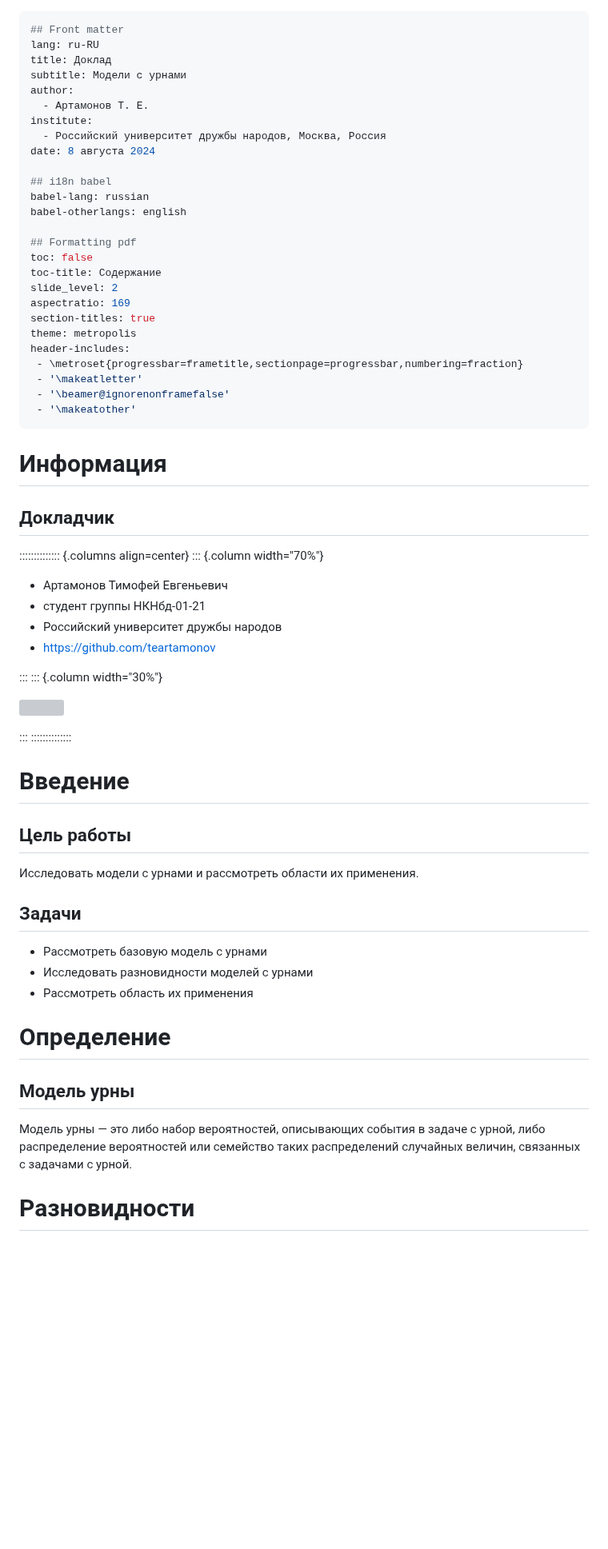
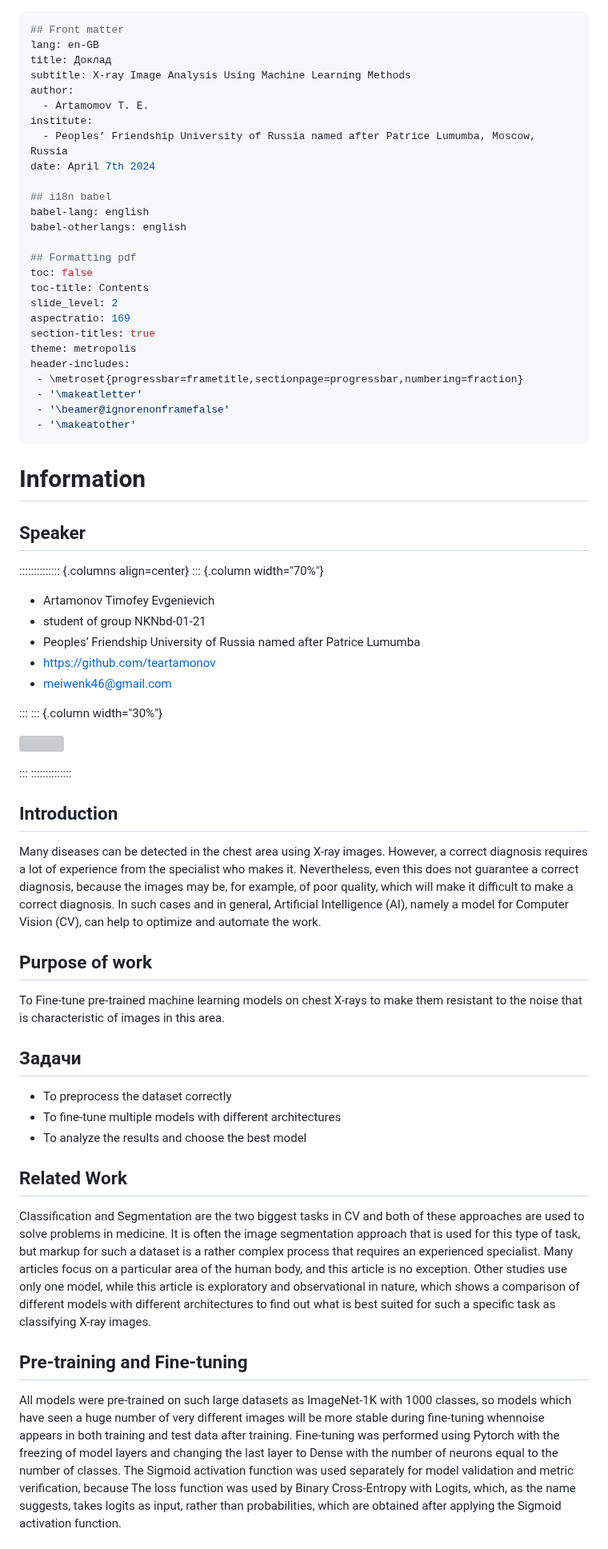
Before and after one commit to teartamonov/study_2023-2024_mathmod, a Markdown page: presentation/presentation/presentation.md, the part around one of its changes. Shown at 80% size. GitHub-like rendering; blank space fills up the shorter version; grey boxes are pictures that could not be loaded.

```diff
--- a/presentation/presentation/presentation.md
+++ b/presentation/presentation/presentation.md
@@ -1,21 +1,21 @@
 ---
 ## Front matter
-lang: ru-RU
+lang: en-GB
 title: Доклад
-subtitle: Модели с урнами
+subtitle: X-ray Image Analysis Using Machine Learning Methods
 author:
-  - Артамонов Т. Е.
+  - Artamomov T. E.
 institute:
-  - Российский университет дружбы народов, Москва, Россия
-date: 8 августа 2024
+  - Peoples’ Friendship University of Russia named after Patrice Lumumba, Moscow, Russia
+date: April 7th 2024
 
 ## i18n babel
-babel-lang: russian
+babel-lang: english
 babel-otherlangs: english
 
 ## Formatting pdf
 toc: false
-toc-title: Содержание
+toc-title: Contents
 slide_level: 2
 aspectratio: 169
 section-titles: true
@@ -27,17 +27,18 @@ header-includes:
  - '\makeatother'
 ---
 
-# Информация
+# Information
 
-## Докладчик
+## Speaker
 
 :::::::::::::: {.columns align=center}
 ::: {.column width="70%"}
 
-  * Артамонов Тимофей Евгеньевич
-  * студент группы НКНбд-01-21
-  * Российский университет дружбы народов
+  * Artamonov Timofey Evgenievich
+  * student of group NKNbd-01-21
+  * Peoples’ Friendship University of Russia named after Patrice Lumumba
   * <https://github.com/teartamonov>
+  * meiwenk46@gmail.com
 
 :::
 ::: {.column width="30%"}
@@ -47,25 +48,25 @@ header-includes:
 :::
 ::::::::::::::
 
-# Введение
+## Introduction
 
-## Цель работы
+Many diseases can be detected in the chest area using X-ray images. However, a correct diagnosis requires a lot of experience from the specialist who makes it. Nevertheless, even this does not guarantee a correct diagnosis, because the images may be, for example, of poor quality, which will make it difficult to make a correct diagnosis. In such cases and in general, Artificial Intelligence (AI), namely a model for Computer Vision (CV), can help to optimize and automate the work.
 
-Исследовать модели с урнами и рассмотреть области их применения.
+## Purpose of work
+
+To Fine-tune pre-trained machine learning models on chest X-rays to make them resistant to the noise that is characteristic of images in this area.
 
 ## Задачи
 
-- Рассмотреть базовую модель с урнами
-- Исследовать разновидности моделей с урнами
-- Рассмотреть область их применения
+- To preprocess the dataset correctly
+- To fine-tune multiple models with different architectures
+- To analyze the results and choose the best model
 
-# Определение
+## Related Work
 
-## Модель урны
+Classification and Segmentation are the two biggest tasks in CV and both of these approaches are used to solve problems in medicine. It is often the image segmentation approach that is used for this type of task, but markup for such a dataset is a rather complex process that requires an experienced specialist. Many articles focus on a particular area of the human body, and this article is no exception. Other studies use only one model, while this article is exploratory and observational in nature, which shows a comparison of different models with different architectures to find out what is best suited for such a specific task as classifying X-ray images.
 
-Модель урны — это либо набор вероятностей, описывающих события в задаче с урной,
-либо распределение вероятностей или семейство таких распределений случайных величин,
-связанных с задачами с урной.
+##  Pre-training and Fine-tuning
 
-# Разновидности
+All models were pre-trained on such large datasets as ImageNet-1K with 1000 classes, so models which have seen a huge number of very different images will be more stable during fine-tuning whennoise appears in both training and test data after training. Fine-tuning was performed using Pytorch with the freezing of model layers and changing the last layer to Dense with the number of neurons equal to the number of classes. The Sigmoid activation function was used separately for model validation and metric verification, because The loss function was used by Binary Cross-Entropy with Logits, which, as the name suggests, takes logits as input, rather than probabilities, which are obtained after applying the Sigmoid activation function.
 
```
Also changed, not shown: other parts of presentation/presentation/presentation.md (+23 -89 lines).
